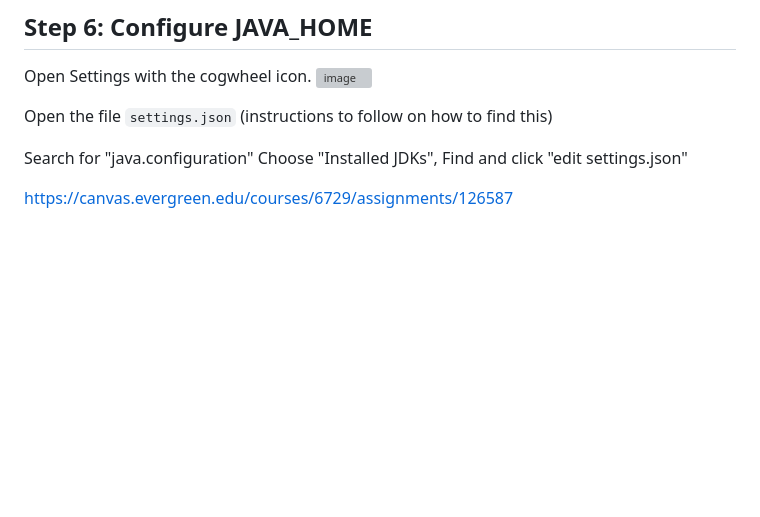
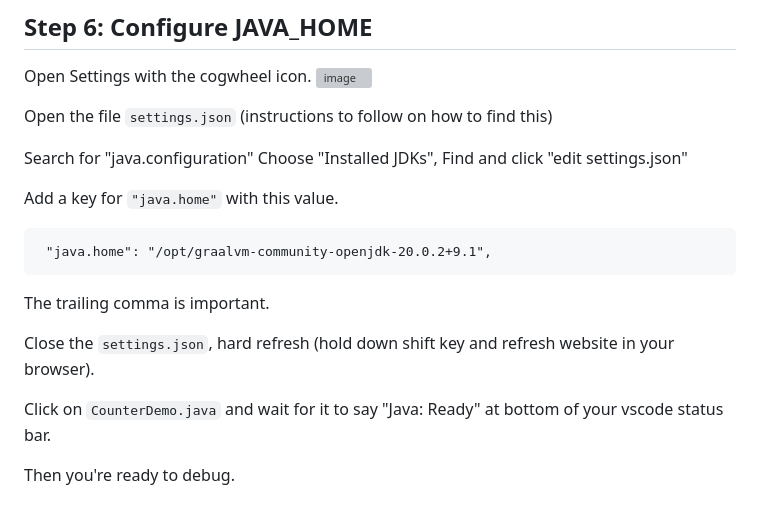
Before and after one commit to TheEvergreenStateCollege/upper-division-cs-24-25, a Markdown page: dsa-24au/week-03/In-Class-Workshop-03.md, the part around the change. GitHub-like rendering; blank space fills up the shorter version; grey boxes are pictures that could not be loaded.

````diff
--- a/dsa-24au/week-03/In-Class-Workshop-03.md
+++ b/dsa-24au/week-03/In-Class-Workshop-03.md
@@ -115,4 +115,16 @@ Search for "java.configuration"
 Choose "Installed JDKs",
 Find and click "edit settings.json"
 
-https://canvas.evergreen.edu/courses/6729/assignments/126587
+Add a key for `"java.home"` with this value.
+
+```
+ "java.home": "/opt/graalvm-community-openjdk-20.0.2+9.1",
+```
+
+The trailing comma is important.
+
+Close the `settings.json`, hard refresh (hold down shift key and refresh website in your browser).
+
+Click on `CounterDemo.java` and wait for it to say "Java: Ready" at bottom of your vscode status bar.
+
+Then you're ready to debug.
````
